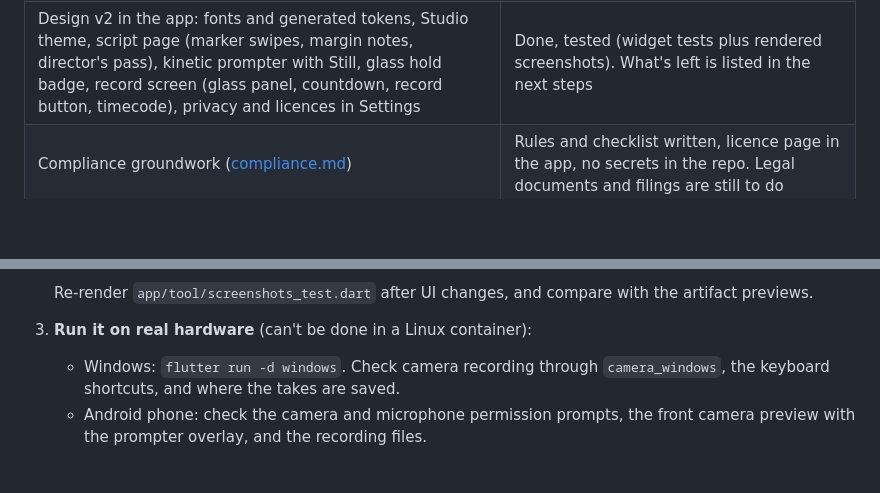
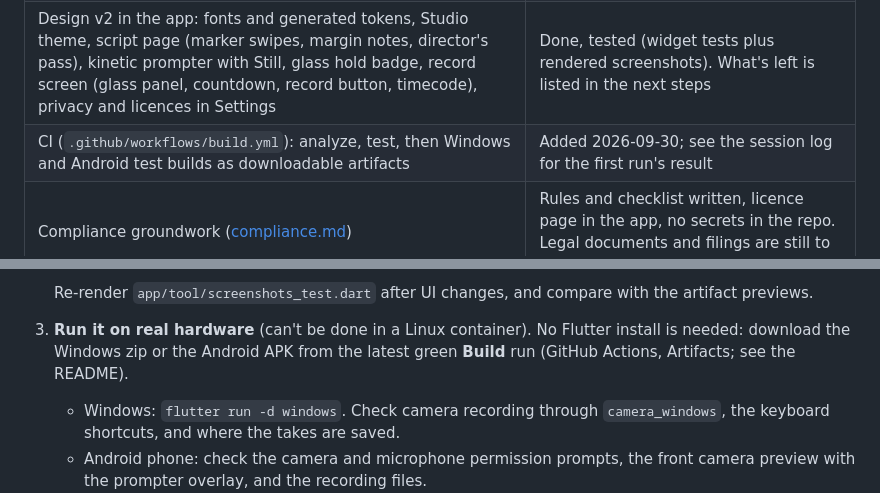
Before and after one commit to HarDvolT/SpawnAlpha, a Markdown page: docs/status.md, 2 parts joined by grey strips. Rendered like a GitHub page; blank space fills up the shorter version.

Commit message:
Status: note the CI and where to get test builds
Co-Authored-By: Claude Opus 5.5 <noreply@anthropic.com>
Claude-Session: https://claude.ai/code/session_01MPeUkuyGAc9jxeUNgjdmKR

```diff
--- a/docs/status.md
+++ b/docs/status.md
@@ -23,6 +23,7 @@ v2 applied. It has not yet run on a real device.** The build order is in
 | Storage: scripts as JSON files, settings, API key in secure storage | Done |
 | Design language v2 (four type voices, glass, springs, signature motions, kinetic prompter, cursor companion, Director's Cut; 20 components) | Done in `docs/design/` and the design-system artifact |
 | Design v2 in the app: fonts and generated tokens, Studio theme, script page (marker swipes, margin notes, director's pass), kinetic prompter with Still, glass hold badge, record screen (glass panel, countdown, record button, timecode), privacy and licences in Settings | Done, tested (widget tests plus rendered screenshots). What's left is listed in the next steps |
+| CI (`.github/workflows/build.yml`): analyze, test, then Windows and Android test builds as downloadable artifacts | Added 2026-09-30; see the session log for the first run's result |
 | Compliance groundwork ([compliance.md](compliance.md)) | Rules and checklist written, licence page in the app, no secrets in the repo. Legal documents and filings are still to do |
 | Screen and Screen + camera recording, cursor companion, telemetry | Designed (`docs/design/recording.md`). Not built. |
 | Director's Cut (auto-edit, captions, auto-zoom, finish screen) | Designed (`docs/design/autoedit.md`). Not built; needs a native render core. |
@@ -46,7 +47,9 @@ v2 applied. It has not yet run on a real device.** The build order is in
    Re-render `app/tool/screenshots_test.dart` after UI changes, and compare with the
    artifact previews.
 
-3. **Run it on real hardware** (can't be done in a Linux container):
+3. **Run it on real hardware** (can't be done in a Linux container). No Flutter install is
+   needed: download the Windows zip or the Android APK from the latest green **Build** run
+   (GitHub Actions, Artifacts; see the README).
    - Windows: `flutter run -d windows`. Check camera recording through
      `camera_windows`, the keyboard shortcuts, and where the takes are saved.
    - Android phone: check the camera and microphone permission prompts, the
```
